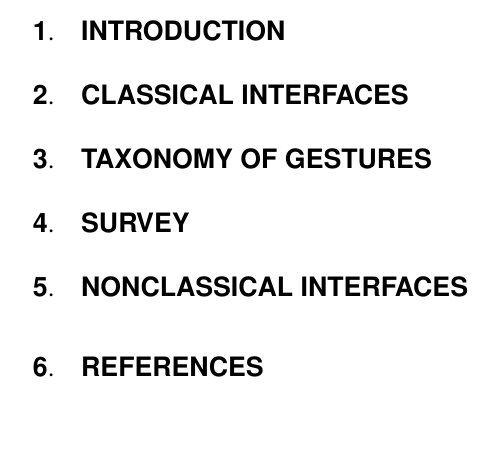
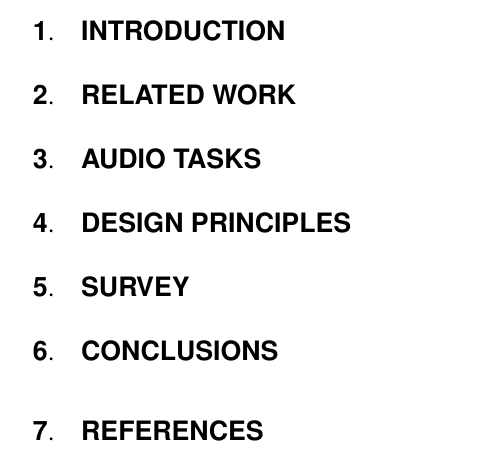
Before and after one commit to pinheadg/FutureInterfaces4ComputerAudio, a LaTeX document (doc/en/PaperAES130/GesturesInDAW.tex): part of page 2 of 2, cut so that both start at the same text, the shorter picture padded with empty space. Compiled offline with pdfLaTeX; a missing font is replaced by an installed copy or a similar font.

Commit message:
Redid outline

```diff
--- a/doc/en/PaperAES130/GesturesInDAW.tex
+++ b/doc/en/PaperAES130/GesturesInDAW.tex
@@ -26,13 +26,19 @@ and other nonclassical input devices.
 
 \section{Introduction}
 
-\section{Classical interfaces}
 
-\section{Taxonomy of gestures}
+
+\section{Related work}
+
+
+
+\section{Audio tasks}
+
+\section{Design principles}
 
 \section{Survey}
 
-\section{Nonclassical interfaces}
+\section{Conclusions}
 
 \bibliographystyle{plain}
 \bibliography{GesturesInDAW}
```
